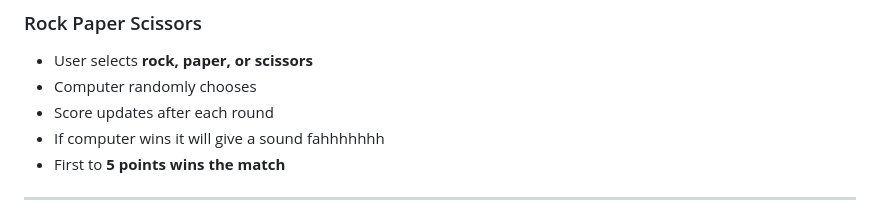
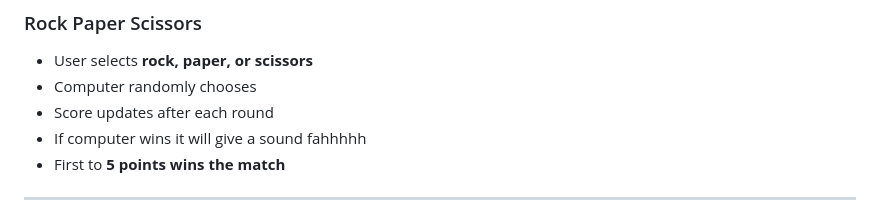
Before and after one commit to CodeWithVishal-18/HealthTrack-Fun-Game-, a Markdown page: README.md, the part around the change. Drawn GitHub-style.

```diff
--- a/README.md
+++ b/README.md
@@ -108,7 +108,7 @@ BMI = weight / (height × height)
 * User selects **rock, paper, or scissors**
 * Computer randomly chooses
 * Score updates after each round
-* If computer wins it will give a sound fahhhhhhh
+* If computer wins it will give a sound fahhhhh
 * First to **5 points wins the match**
 
 ---
```
